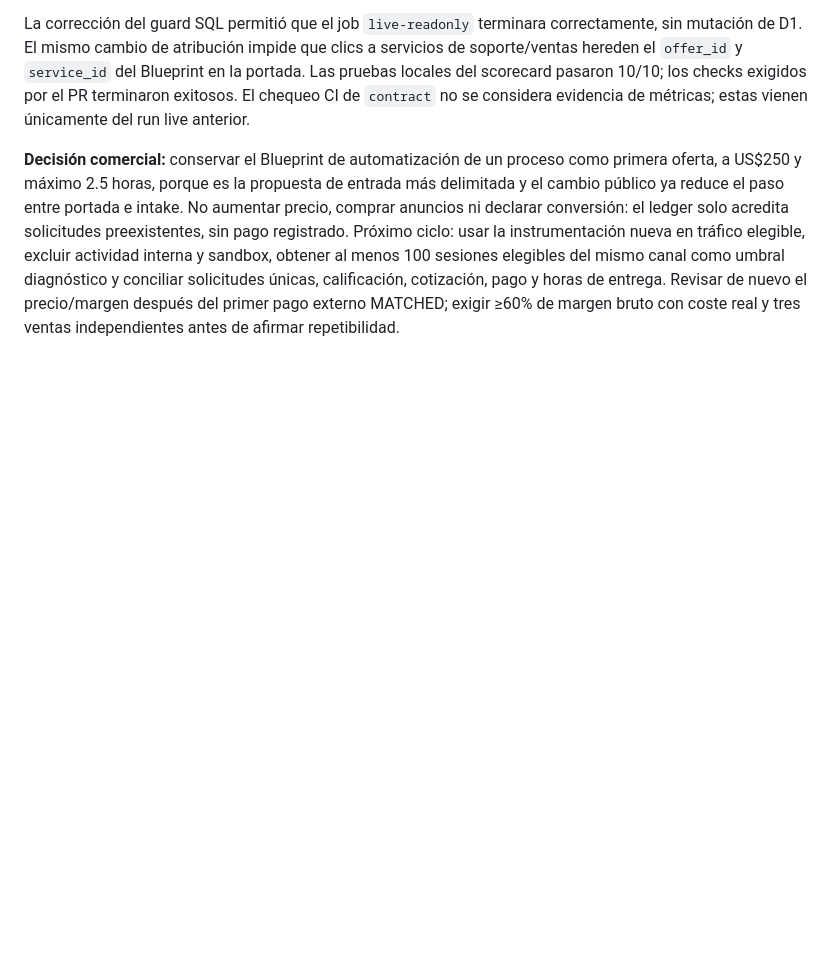
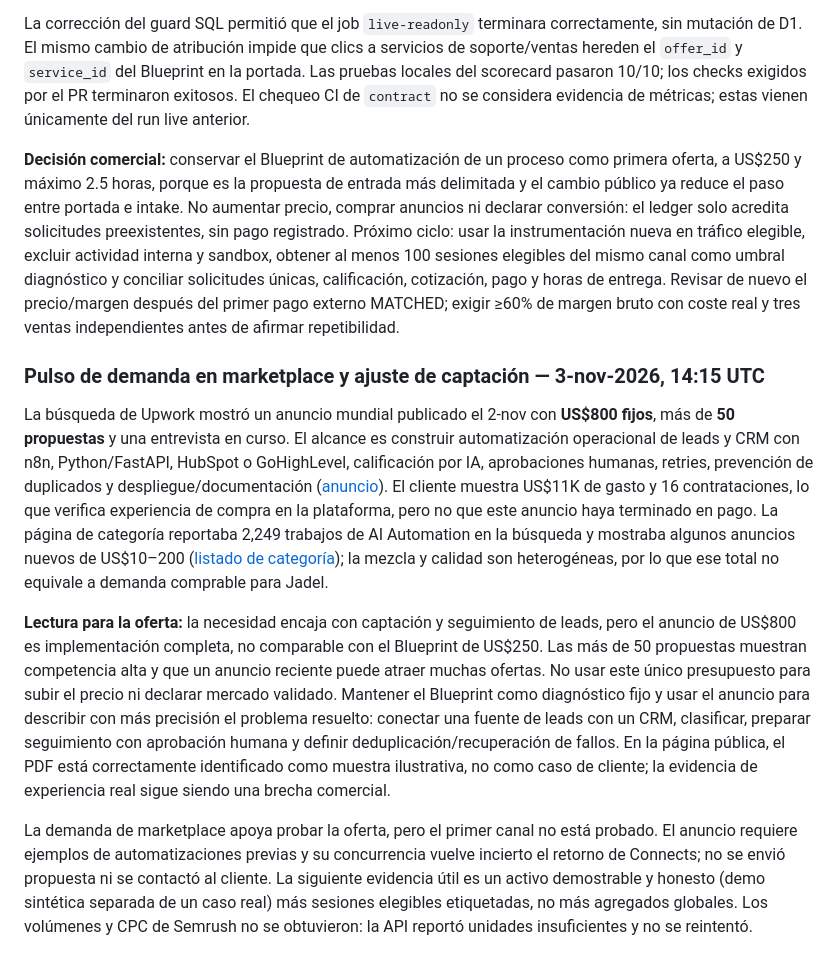
Before and after one commit to jadeldiaz01-png/jadeltechrd.com, a Markdown page: docs/commercial/continuous-growth-baseline-2026-11-02.md, the part around the change. Drawn GitHub-style; blank space fills up the shorter version.

Commit message:
Record current marketplace demand signal (#225)
Co-authored-by: Codex <codex@openai.com>

```diff
--- a/docs/commercial/continuous-growth-baseline-2026-11-02.md
+++ b/docs/commercial/continuous-growth-baseline-2026-11-02.md
@@ -499,3 +499,11 @@ La consulta GA4 para el día 3-nov después de publicar devolvió cero filas en
 La corrección del guard SQL permitió que el job `live-readonly` terminara correctamente, sin mutación de D1. El mismo cambio de atribución impide que clics a servicios de soporte/ventas hereden el `offer_id` y `service_id` del Blueprint en la portada. Las pruebas locales del scorecard pasaron 10/10; los checks exigidos por el PR terminaron exitosos. El chequeo CI de `contract` no se considera evidencia de métricas; estas vienen únicamente del run live anterior.
 
 **Decisión comercial:** conservar el Blueprint de automatización de un proceso como primera oferta, a US$250 y máximo 2.5 horas, porque es la propuesta de entrada más delimitada y el cambio público ya reduce el paso entre portada e intake. No aumentar precio, comprar anuncios ni declarar conversión: el ledger solo acredita solicitudes preexistentes, sin pago registrado. Próximo ciclo: usar la instrumentación nueva en tráfico elegible, excluir actividad interna y sandbox, obtener al menos 100 sesiones elegibles del mismo canal como umbral diagnóstico y conciliar solicitudes únicas, calificación, cotización, pago y horas de entrega. Revisar de nuevo el precio/margen después del primer pago externo MATCHED; exigir ≥60% de margen bruto con coste real y tres ventas independientes antes de afirmar repetibilidad.
+
+### Pulso de demanda en marketplace y ajuste de captación — 3-nov-2026, 14:15 UTC
+
+La búsqueda de Upwork mostró un anuncio mundial publicado el 2-nov con **US$800 fijos**, más de **50 propuestas** y una entrevista en curso. El alcance es construir automatización operacional de leads y CRM con n8n, Python/FastAPI, HubSpot o GoHighLevel, calificación por IA, aprobaciones humanas, retries, prevención de duplicados y despliegue/documentación ([anuncio](https://www.upwork.com/freelance-jobs/apply/Automation-Developer-Needed-Build-Intelligent-CRM-and-Business-Workflows_~022117263639456797591/)). El cliente muestra US$11K de gasto y 16 contrataciones, lo que verifica experiencia de compra en la plataforma, pero no que este anuncio haya terminado en pago. La página de categoría reportaba 2,249 trabajos de AI Automation en la búsqueda y mostraba algunos anuncios nuevos de US$10–200 ([listado de categoría](https://www.upwork.com/freelance-jobs/ai-automation/)); la mezcla y calidad son heterogéneas, por lo que ese total no equivale a demanda comprable para Jadel.
+
+**Lectura para la oferta:** la necesidad encaja con captación y seguimiento de leads, pero el anuncio de US$800 es implementación completa, no comparable con el Blueprint de US$250. Las más de 50 propuestas muestran competencia alta y que un anuncio reciente puede atraer muchas ofertas. No usar este único presupuesto para subir el precio ni declarar mercado validado. Mantener el Blueprint como diagnóstico fijo y usar el anuncio para describir con más precisión el problema resuelto: conectar una fuente de leads con un CRM, clasificar, preparar seguimiento con aprobación humana y definir deduplicación/recuperación de fallos. En la página pública, el PDF está correctamente identificado como muestra ilustrativa, no como caso de cliente; la evidencia de experiencia real sigue siendo una brecha comercial.
+
+La demanda de marketplace apoya probar la oferta, pero el primer canal no está probado. El anuncio requiere ejemplos de automatizaciones previas y su concurrencia vuelve incierto el retorno de Connects; no se envió propuesta ni se contactó al cliente. La siguiente evidencia útil es un activo demostrable y honesto (demo sintética separada de un caso real) más sesiones elegibles etiquetadas, no más agregados globales. Los volúmenes y CPC de Semrush no se obtuvieron: la API reportó unidades insuficientes y no se reintentó.
```
